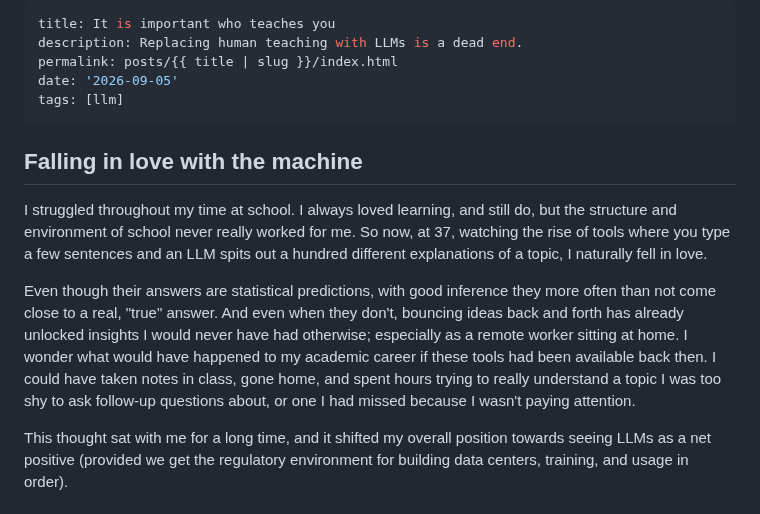
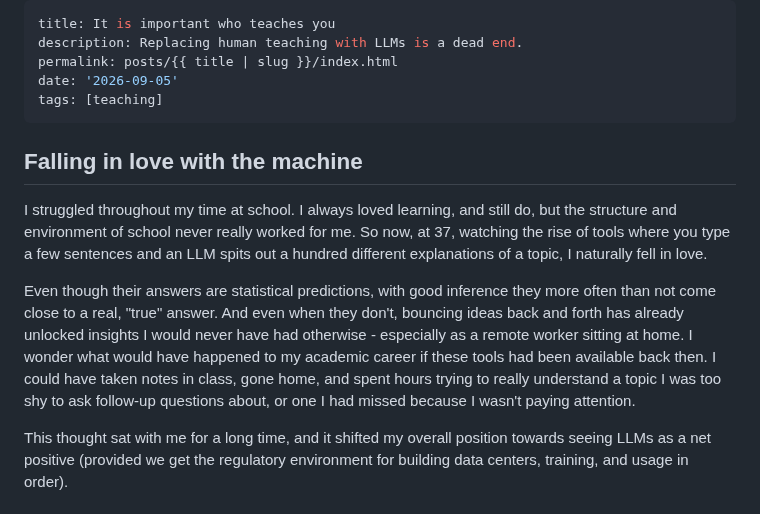
Before and after one commit to gruberb/bastiangruber.ca, a Markdown page: src/posts/2026-09-05-llm-teaching.md, the part around one of its changes. GitHub-like rendering.

Commit message:
fix(post) wording

```diff
--- a/src/posts/2026-09-05-llm-teaching.md
+++ b/src/posts/2026-09-05-llm-teaching.md
@@ -3,14 +3,14 @@ title: It is important who teaches you
 description: Replacing human teaching with LLMs is a dead end.
 permalink: posts/{{ title | slug }}/index.html
 date: '2026-09-05'
-tags: [llm]
+tags: [teaching]
 ---
 
 ## Falling in love with the machine
 
 I struggled throughout my time at school. I always loved learning, and still do, but the structure and environment of school never really worked for me. So now, at 37, watching the rise of tools where you type a few sentences and an LLM spits out a hundred different explanations of a topic, I naturally fell in love.
 
-Even though their answers are statistical predictions, with good inference they more often than not come close to a real, "true" answer. And even when they don't, bouncing ideas back and forth has already unlocked insights I would never have had otherwise; especially as a remote worker sitting at home. I wonder what would have happened to my academic career if these tools had been available back then. I could have taken notes in class, gone home, and spent hours trying to really understand a topic I was too shy to ask follow-up questions about, or one I had missed because I wasn't paying attention.
+Even though their answers are statistical predictions, with good inference they more often than not come close to a real, "true" answer. And even when they don't, bouncing ideas back and forth has already unlocked insights I would never have had otherwise - especially as a remote worker sitting at home. I wonder what would have happened to my academic career if these tools had been available back then. I could have taken notes in class, gone home, and spent hours trying to really understand a topic I was too shy to ask follow-up questions about, or one I had missed because I wasn't paying attention.
 
 This thought sat with me for a long time, and it shifted my overall position towards seeing LLMs as a net positive (provided we get the regulatory environment for building data centers, training, and usage in order).
 
```
Also changed, not shown: other parts of src/posts/2026-09-05-llm-teaching.md (+1 -1 lines).
